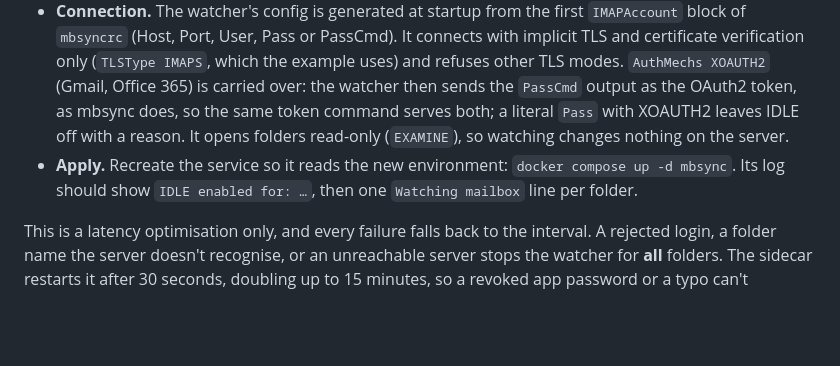
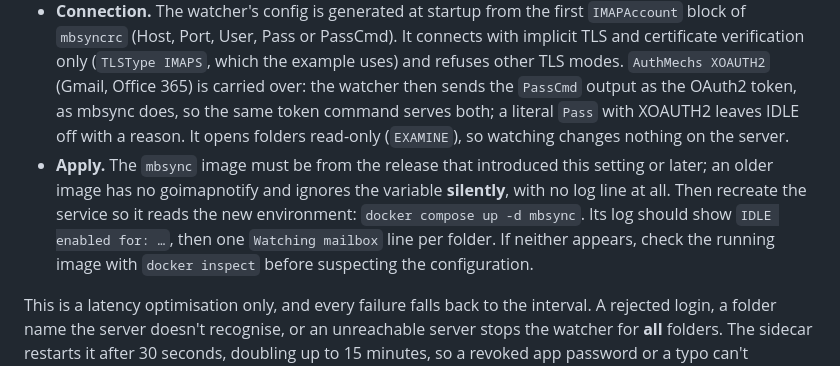
Before and after one commit to djdelaney/Mailvec, a Markdown page: docs/deploy-docker.md, the part around the change. Drawn GitHub-style; blank space fills up the shorter version.

```diff
--- a/docs/deploy-docker.md
+++ b/docs/deploy-docker.md
@@ -100,7 +100,7 @@ The sidecar then runs [goimapnotify](https://gitlab.com/shackra/goimapnotify), w
 - **Names.** Use folder names exactly as the IMAP server lists them; names may contain spaces. To see them, enable IDLE with any valid folder such as `INBOX`, then run `docker compose exec mbsync goimapnotify -conf /tmp/mbsync-idle.yaml -list`. The folder must also be included by `Patterns` in `mbsyncrc`, or the sync it triggers won't pull it.
 - **Limits.** Up to 10 folders, each one IMAP connection on top of mbsync's own. Mail that fails SPF, DKIM or DMARC usually lands in Junk Mail, so watch it too if you test mail paths.
 - **Connection.** The watcher's config is generated at startup from the first `IMAPAccount` block of `mbsyncrc` (Host, Port, User, Pass or PassCmd). It connects with implicit TLS and certificate verification only (`TLSType IMAPS`, which the example uses) and refuses other TLS modes. `AuthMechs XOAUTH2` (Gmail, Office 365) is carried over: the watcher then sends the `PassCmd` output as the OAuth2 token, as mbsync does, so the same token command serves both; a literal `Pass` with XOAUTH2 leaves IDLE off with a reason. It opens folders read-only (`EXAMINE`), so watching changes nothing on the server.
-- **Apply.** Recreate the service so it reads the new environment: `docker compose up -d mbsync`. Its log should show `IDLE enabled for: …`, then one `Watching mailbox` line per folder.
+- **Apply.** The `mbsync` image must be from the release that introduced this setting or later; an older image has no goimapnotify and ignores the variable **silently**, with no log line at all. Then recreate the service so it reads the new environment: `docker compose up -d mbsync`. Its log should show `IDLE enabled for: …`, then one `Watching mailbox` line per folder. If neither appears, check the running image with `docker inspect` before suspecting the configuration.
 
 This is a latency optimisation only, and every failure falls back to the interval. A rejected login, a folder name the server doesn't recognise, or an unreachable server stops the watcher for **all** folders. The sidecar restarts it after 30 seconds, doubling up to 15 minutes, so a revoked app password or a typo can't hammer the account. Check `docker compose logs mbsync` for `IDLE watcher exited` lines if mail seems slow. Neither `/health` nor `/up` reports on the watcher itself. Whether syncs are succeeding is still reported by `/up`'s `mail.syncStale`, and to Claude sessions by `search_emails`' `mailSync` field.
 
```
Also changed, not shown: CHANGELOG.md (+1 -1 lines).
